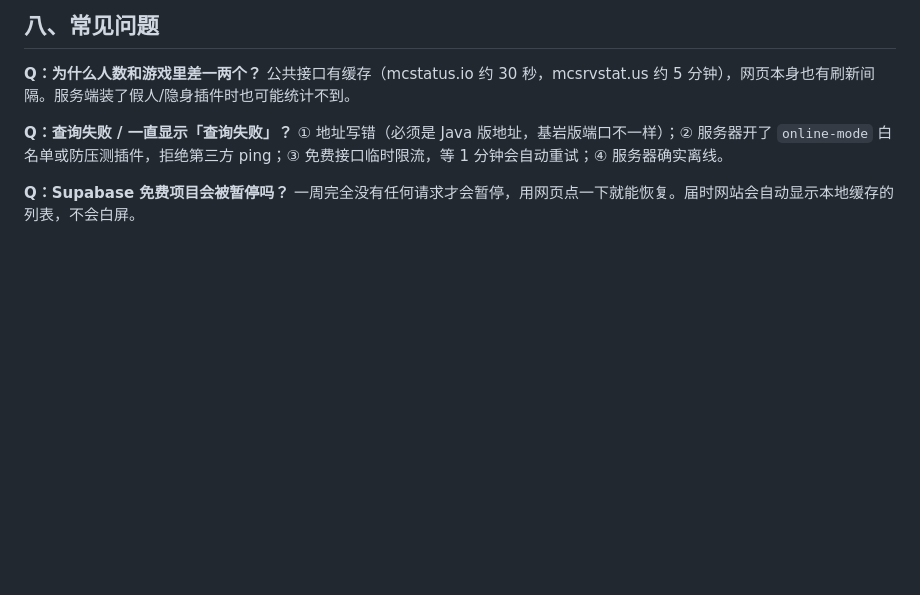
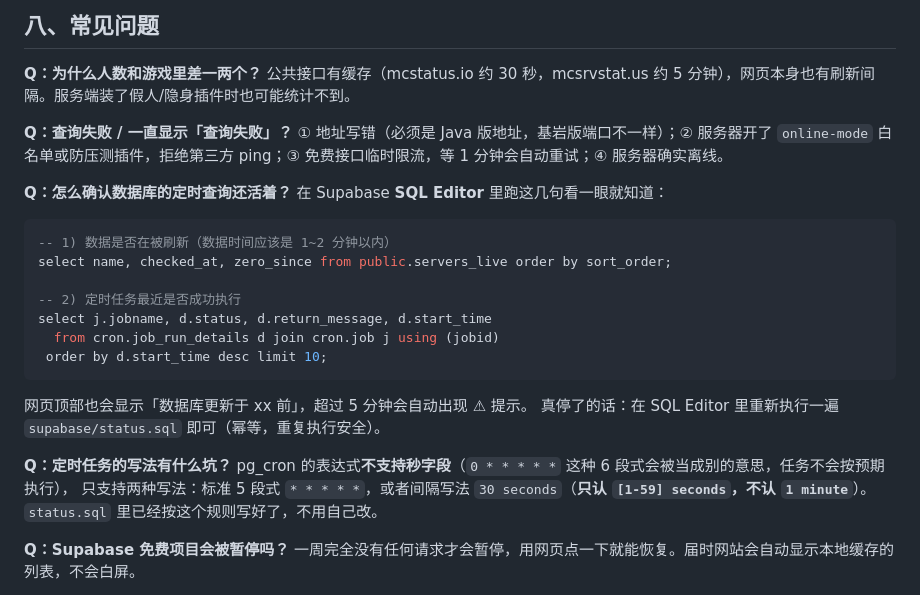
Before and after one commit to lieyan520/brjs-status, a Markdown page: README.md, the part around the change. Drawn GitHub-style; blank space fills up the shorter version.

Commit message:
README：补充定时任务排错方法（pg_cron 不支持秒字段/1 minute 的坑）

````diff
--- a/README.md
+++ b/README.md
@@ -167,6 +167,27 @@ npx serve .
 **Q：查询失败 / 一直显示「查询失败」？**
 ① 地址写错（必须是 Java 版地址，基岩版端口不一样）；② 服务器开了 `online-mode` 白名单或防压测插件，拒绝第三方 ping；③ 免费接口临时限流，等 1 分钟会自动重试；④ 服务器确实离线。
 
+**Q：怎么确认数据库的定时查询还活着？**
+在 Supabase **SQL Editor** 里跑这几句看一眼就知道：
+
+```sql
+-- 1) 数据是否在被刷新（数据时间应该是 1~2 分钟以内）
+select name, checked_at, zero_since from public.servers_live order by sort_order;
+
+-- 2) 定时任务最近是否成功执行
+select j.jobname, d.status, d.return_message, d.start_time
+  from cron.job_run_details d join cron.job j using (jobid)
+ order by d.start_time desc limit 10;
+```
+
+网页顶部也会显示「数据库更新于 xx 前」，超过 5 分钟会自动出现 ⚠ 提示。
+真停了的话：在 SQL Editor 里重新执行一遍 `supabase/status.sql` 即可（幂等，重复执行安全）。
+
+**Q：定时任务的写法有什么坑？**
+pg_cron 的表达式**不支持秒字段**（`0 * * * * *` 这种 6 段式会被当成别的意思，任务不会按预期执行），
+只支持两种写法：标准 5 段式 `* * * * *`，或者间隔写法 `30 seconds`（**只认 `[1-59] seconds`，不认 `1 minute`**）。
+`status.sql` 里已经按这个规则写好了，不用自己改。
+
 **Q：Supabase 免费项目会被暂停吗？**
 一周完全没有任何请求才会暂停，用网页点一下就能恢复。届时网站会自动显示本地缓存的列表，不会白屏。
 
````
